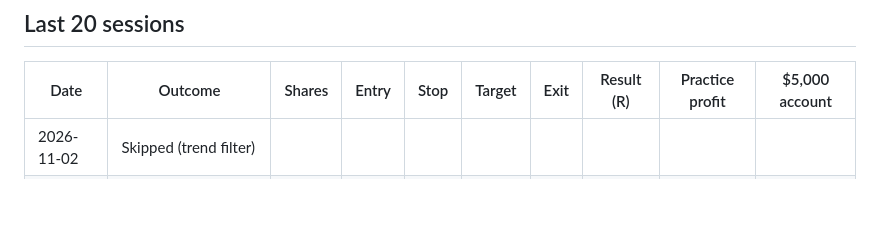
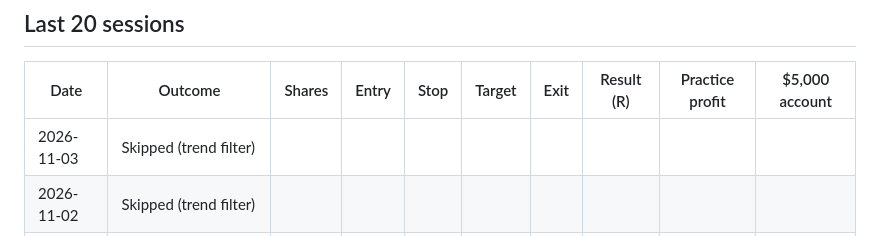
Before and after one commit to jlee056/orb-bot, a Markdown page: docs/PAPER.md, the part around one of its changes. GitHub-like rendering; blank space fills up the shorter version.

Commit message:
Paper trades: 2026-11-03

```diff
--- a/docs/PAPER.md
+++ b/docs/PAPER.md
@@ -16,6 +16,7 @@ Paper fills are optimistic: Alpaca's simulator does not model slippage or market
 
 | Date | Outcome | Shares | Entry | Stop | Target | Exit | Result (R) | Practice profit | $5,000 account |
 |---|---|---|---|---|---|---|---|---|---|
+| 2026-11-03 | Skipped (trend filter) |  |  |  |  |  |  |  |  |
 | 2026-11-02 | Skipped (trend filter) |  |  |  |  |  |  |  |  |
 | 2026-10-30 | Skipped (trend filter) |  |  |  |  |  |  |  |  |
 | 2026-10-29 | MISSED: engine traded, no order sent |  |  |  |  |  |  |  |  |
```
Also changed, not shown: other parts of docs/PAPER.md (+1 -1 lines), docs/VARIANTS.md (+6 -6 lines), docs/charts/variants-dark.png, docs/charts/variants.png, 3 other files.
